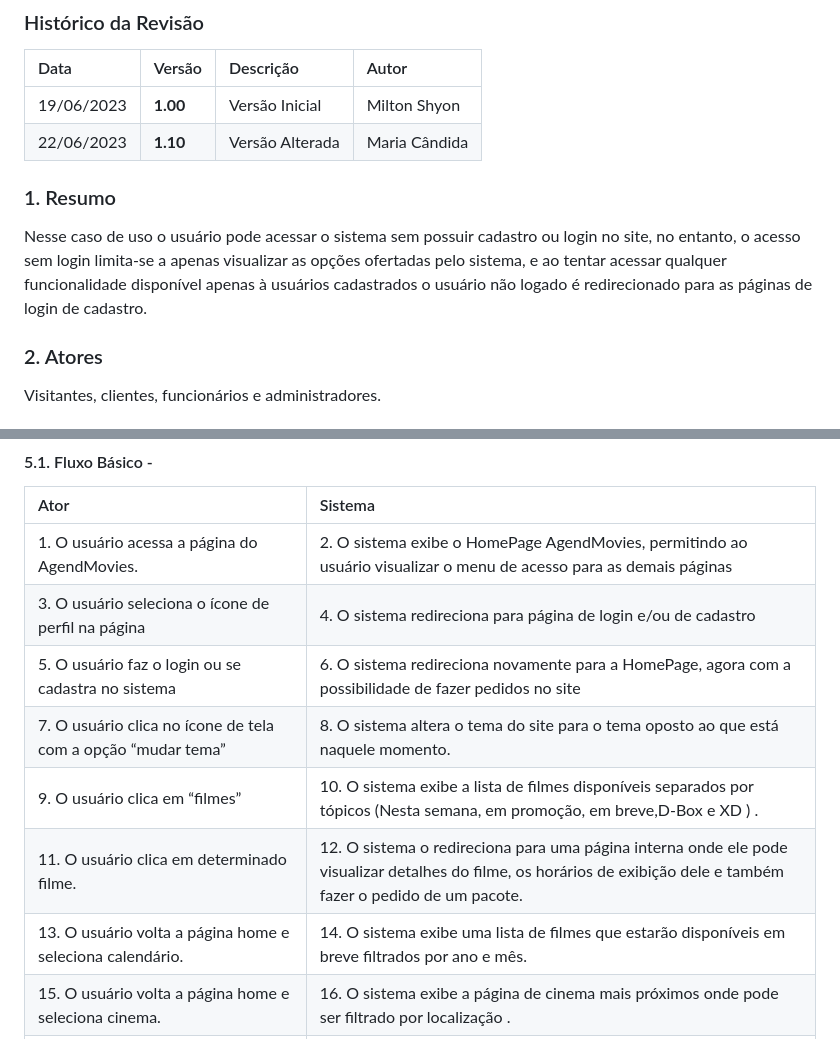
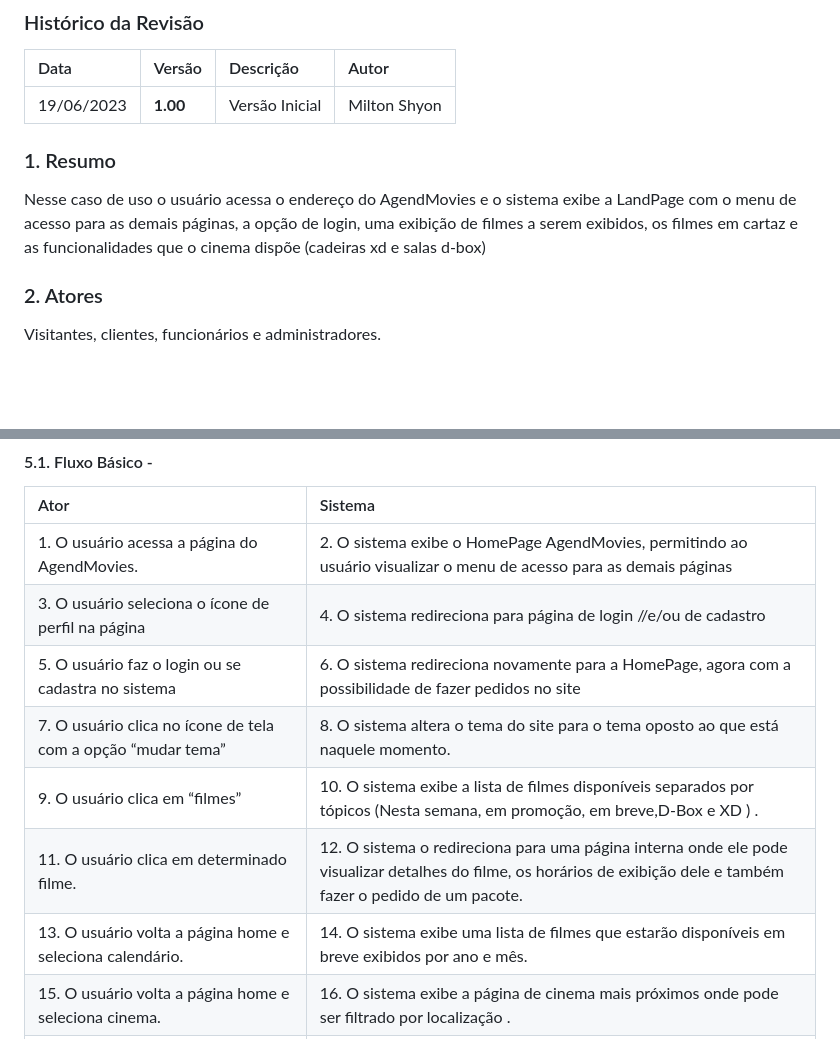
Before and after one commit to PI-InfoWeb-CNAT/2023-MovieCat, a Markdown page: docs/casos_de_uso/dcdu_pagina_inicial_agendmovies.md, 2 parts joined by grey strips. GitHub-like rendering; blank space fills up the shorter version.

Commit message:
Update cdu_pagina_inicial_agendmovies.md

```diff
--- a/docs/casos_de_uso/dcdu_pagina_inicial_agendmovies.md
+++ b/docs/casos_de_uso/dcdu_pagina_inicial_agendmovies.md
@@ -7,12 +7,10 @@
 |  Data  | Versão | Descrição | Autor |
 |:-------|:-------|:----------|:------|
 | 19/06/2023 | **1.00** | Versão Inicial  | Milton Shyon |
-| 22/06/2023 | **1.10** | Versão Alterada  | Maria Cândida |
-
 
 ### 1. Resumo
 
-Nesse caso de uso o usuário pode acessar o sistema sem possuir cadastro ou login no site, no entanto, o acesso sem login limita-se a apenas visualizar as opções ofertadas pelo sistema, e ao tentar acessar qualquer funcionalidade disponível apenas à usuários cadastrados o usuário não logado é redirecionado para as páginas de login de cadastro.
+Nesse caso de uso o usuário acessa o endereço do AgendMovies e o sistema exibe a LandPage com o menu de acesso para as demais páginas, a opção de login, uma exibição de filmes a serem exibidos, os filmes em cartaz e as funcionalidades que o cinema dispõe (cadeiras xd e salas d-box)
 
 ### 2. Atores
 
@@ -33,12 +31,12 @@ _
 | Ator   | Sistema |
 |:-------|:--------|
 | 1. O usuário acessa a página do AgendMovies.| 2. O sistema exibe o HomePage AgendMovies, permitindo ao usuário visualizar o menu de acesso para as demais páginas |
-| 3. O usuário seleciona o ícone de perfil na página | 4. O sistema redireciona para página de login e/ou de cadastro |
+| 3. O usuário seleciona o ícone de perfil na página | 4. O sistema redireciona para página de login //e/ou de cadastro |
 | 5. O usuário faz o login ou se cadastra no sistema| 6. O sistema redireciona novamente para a HomePage, agora com a possibilidade de fazer pedidos no site |
 | 7. O usuário clica no ícone de tela com a opção “mudar tema”  | 8. O sistema altera o tema do site para o tema oposto ao que está naquele momento.|
 | 9. O usuário clica em “filmes”  | 10. O sistema exibe a lista de filmes disponíveis separados por tópicos (Nesta semana, em promoção, em breve,D-Box e XD ) .|
 | 11. O usuário clica em determinado filme. | 12. O sistema o redireciona para uma página interna onde ele pode visualizar detalhes do filme, os horários de exibição dele e também fazer o pedido de um pacote. |
-| 13. O usuário volta a página home e seleciona calendário. | 14. O sistema exibe uma lista de filmes que estarão disponíveis em breve filtrados por ano e mês. |
+| 13. O usuário volta a página home e seleciona calendário. | 14. O sistema exibe uma lista de filmes que estarão disponíveis em breve exibidos por ano e mês. |
 | 15. O usuário volta a página home e seleciona cinema. | 16. O sistema  exibe a página de cinema mais próximos onde pode ser filtrado por localização . |
 | 17. O usuário filtra por determinada localização. | 18. O sistema mostra o cinema mais próximo da localização filtrada. |
 | 19. O usuário volta a pagina home e seleciona “compra ingresso” do cartaz. | 20. O sistema redireciona para a pagina de compra de ingresso daquele filme do cartaz.|
```
